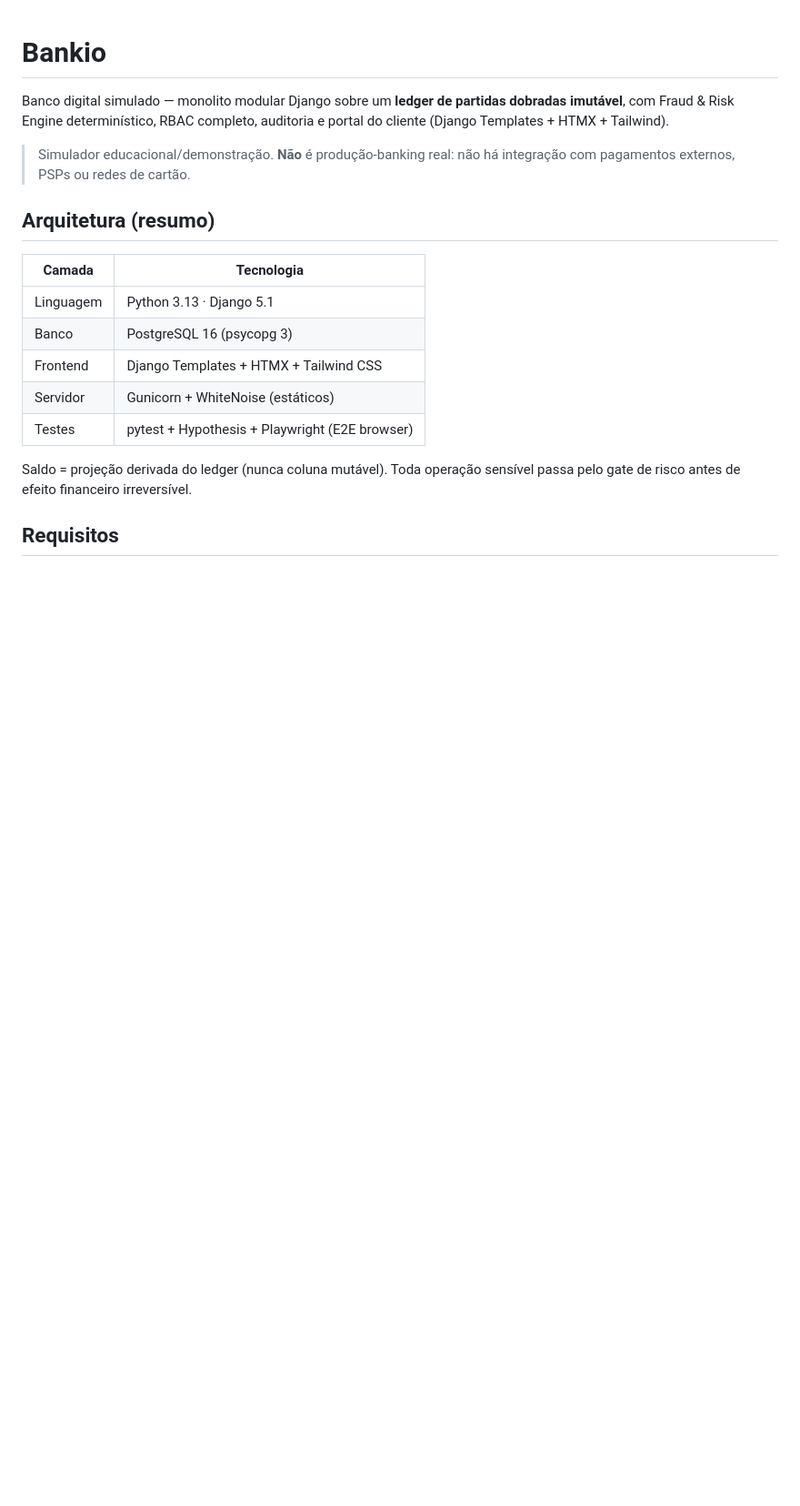
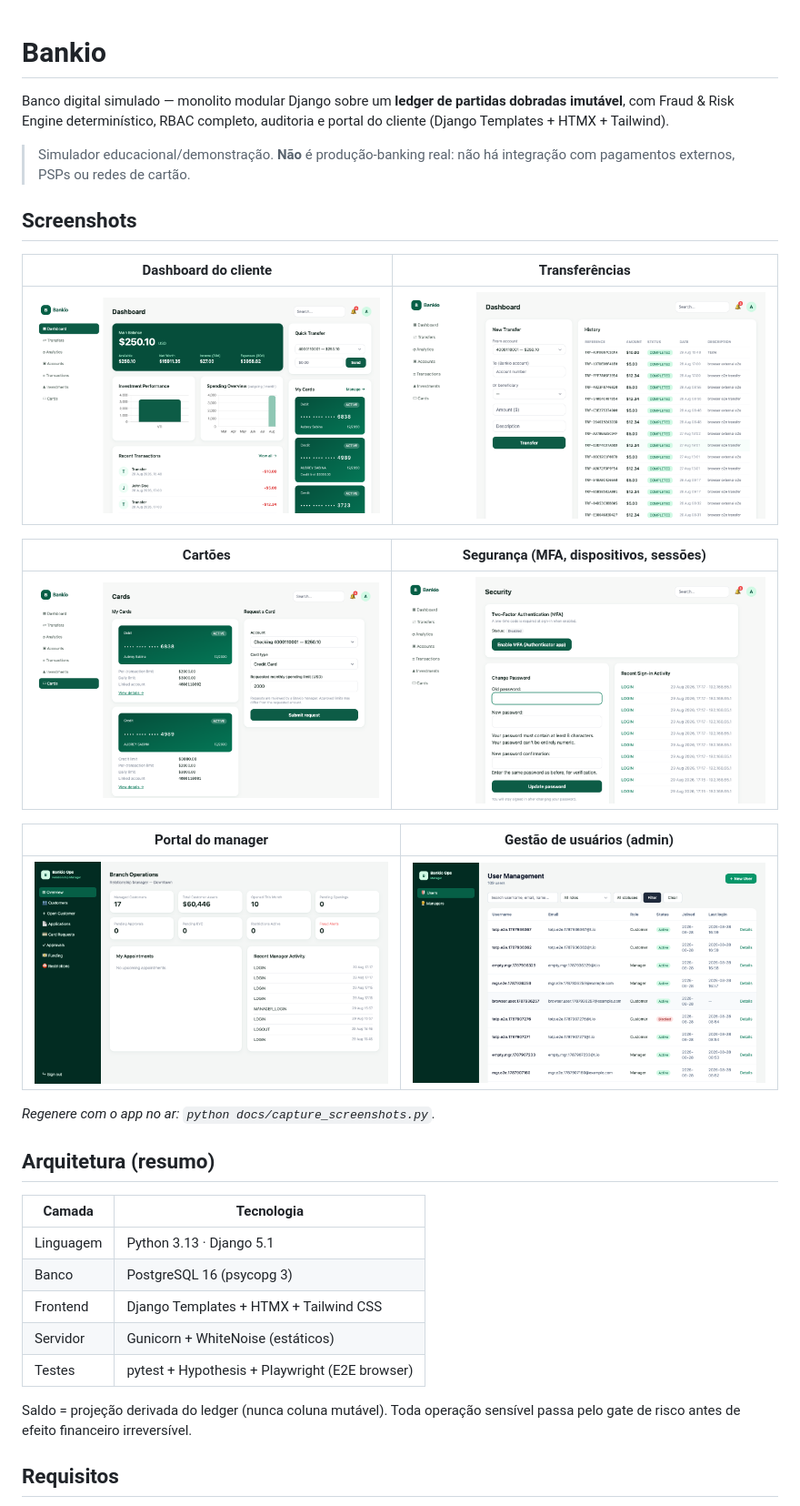
Before and after one commit to gugaucb/bankio, a Markdown page: README.md, the part around the change. Shown at 91% size. GitHub-like rendering; pictures changed too: docs/screenshots/admin-users.png (added), docs/screenshots/customer-cards.png (added), docs/screenshots/customer-dashboard.png (added); blank space fills up the shorter version.

Commit message:
docs: add README screenshots (customer, staff portals) + capture script
Playwright script (docs/capture_screenshots.py) regenerates the six
1280x800 PNGs from the seeded local app.

Co-Authored-By: Claude Opus 4.6 <noreply@anthropic.com>

```diff
--- a/README.md
+++ b/README.md
@@ -3,6 +3,22 @@
 Banco digital simulado — monolito modular Django sobre um **ledger de partidas dobradas imutável**, com Fraud & Risk Engine determinístico, RBAC completo, auditoria e portal do cliente (Django Templates + HTMX + Tailwind).
 
 > Simulador educacional/demonstração. **Não** é produção-banking real: não há integração com pagamentos externos, PSPs ou redes de cartão.
+
+## Screenshots
+
+| Dashboard do cliente | Transferências |
+|---|---|
+| ![Dashboard](docs/screenshots/customer-dashboard.png) | ![Transfers](docs/screenshots/customer-transfers.png) |
+
+| Cartões | Segurança (MFA, dispositivos, sessões) |
+|---|---|
+| ![Cards](docs/screenshots/customer-cards.png) | ![Security](docs/screenshots/customer-security.png) |
+
+| Portal do manager | Gestão de usuários (admin) |
+|---|---|
+| ![Manager](docs/screenshots/manager-portal.png) | ![Admin](docs/screenshots/admin-users.png) |
+
+*Regenere com o app no ar: `python docs/capture_screenshots.py`.*
 
 ## Arquitetura (resumo)
 
```
Also changed, not shown: 1 other file.
